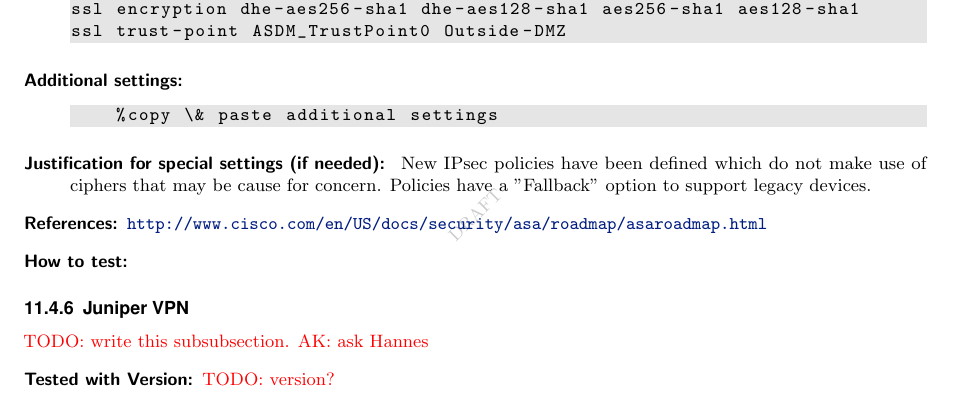
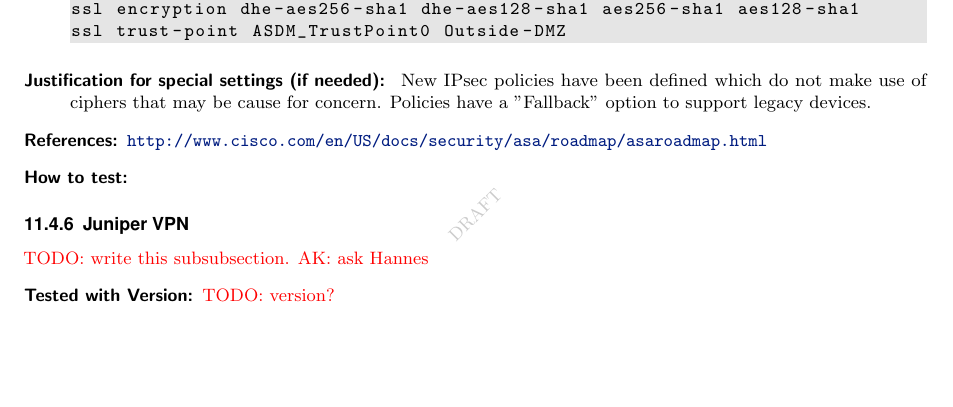
Before and after one commit to BetterCrypto/Applied-Crypto-Hardening, a LaTeX document (src/applied-crypto-hardening.tex, which reads src/practical_settings/vpn.tex): part of page 27 of 36, cut so that both start at the same text, the shorter picture padded with empty space. Compiled offline with pdfLaTeX.

Commit message:
remove additional settings in ASA

```diff
--- a/src/practical_settings/vpn.tex
+++ b/src/practical_settings/vpn.tex
@@ -400,14 +400,6 @@ ssl encryption dhe-aes256-sha1 dhe-aes128-sha1 aes256-sha1 aes128-sha1
 ssl trust-point ASDM_TrustPoint0 Outside-DMZ
 \end{lstlisting}
 
-\item[Additional settings:] \mbox{}
-
-%Here you can add additional settings
-
-\begin{lstlisting}[breaklines]
-    %copy \& paste additional settings
-\end{lstlisting}
-
 \item[Justification for special settings (if needed):] \mbox{}
 New IPsec policies have been defined which do not make use of ciphers that may be cause for concern. Policies have a "Fallback" option to support legacy devices.
 
```
